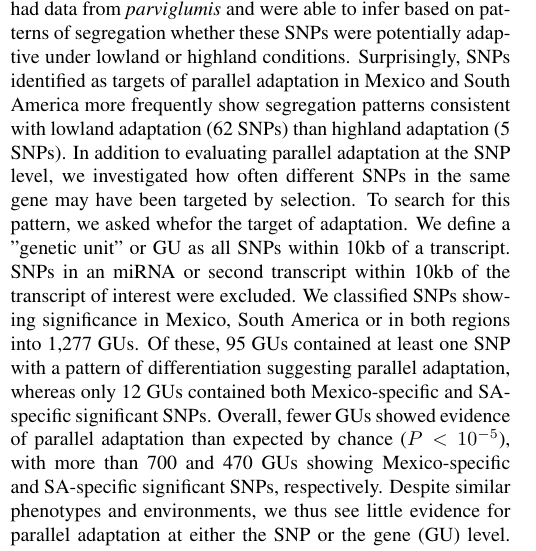
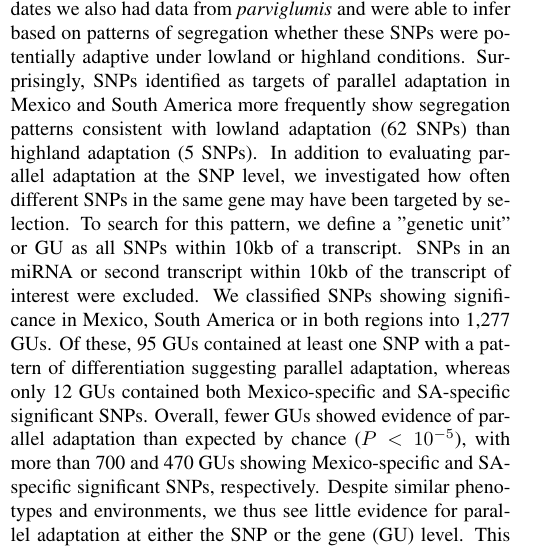
Before and after one commit to lepisorus/hilo_paper, a LaTeX document (HighLow.tex, which reads results.tex): part of one column of page 8 of 11, cut so that both start at the same text. Compiled offline with pdfLaTeX.

Commit message:
minor results changes

```diff
--- a/results.tex
+++ b/results.tex
@@ -150,9 +145,7 @@ For a subset of 67 of the SNPs showing putative evidence of parallel adaptation
 %
 %Can we just skip the above commented-out text?
 %
-In addition to evaluating parallel adaptation at the SNP level, we investigated how often different SNPs in the same gene may have been targeted by selection. To search for this pattern, we asked whefor the target of adaptation.
-%MBH: Not sure what happened to the end of the previous sentence.
-We define a "genetic unit" or GU as all SNPs within 10kb of a transcript.  SNPs in an miRNA or second transcript within 10kb of the transcript of interest were excluded.
+In addition to evaluating parallel adaptation at the SNP level, we investigated how often different SNPs in the same gene may have been targeted by selection. To search for this pattern, we define a "genetic unit" or GU as all SNPs within 10kb of a transcript.  SNPs in an miRNA or second transcript within 10kb of the transcript of interest were excluded.
 We classified SNPs showing significance in Mexico, South America or in both regions into 1,277 GUs.
 Of these, 95 GUs contained at least one SNP with a pattern of differentiation suggesting parallel adaptation, whereas only 12 GUs contained both Mexico-specific and SA-specific significant SNPs.
 %I don't understand what these 95 show. 1 significant and one nonsignficiant SNP? whereas the 12 are significant in both?
```
Also changed, not shown: results.tex (12 more changed lines).
